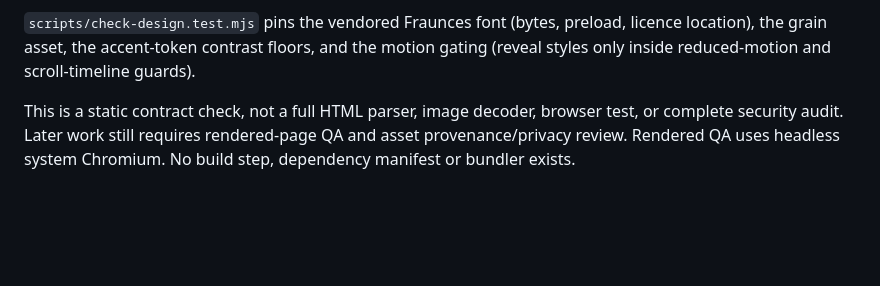
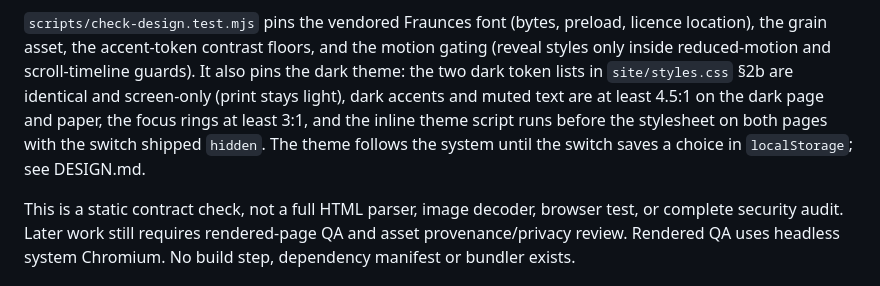
Before and after one commit to jfabre/jfabre.github.io, a Markdown page: README.md, the part around the change. Rendered like a GitHub page; blank space fills up the shorter version.

Commit message:
docs: record the dark theme contract

```diff
--- a/README.md
+++ b/README.md
@@ -78,7 +78,12 @@ no `autoplay` attribute), and the unchanged Dungeon Mapper image.
 
 `scripts/check-design.test.mjs` pins the vendored Fraunces font (bytes, preload,
 licence location), the grain asset, the accent-token contrast floors, and the motion
-gating (reveal styles only inside reduced-motion and scroll-timeline guards).
+gating (reveal styles only inside reduced-motion and scroll-timeline guards). It also
+pins the dark theme: the two dark token lists in `site/styles.css` §2b are identical
+and screen-only (print stays light), dark accents and muted text are at least 4.5:1 on
+the dark page and paper, the focus rings at least 3:1, and the inline theme script runs
+before the stylesheet on both pages with the switch shipped `hidden`. The theme follows
+the system until the switch saves a choice in `localStorage`; see DESIGN.md.
 
 This is a static contract check, not a full HTML parser, image decoder, browser
 test, or complete security audit. Later work still requires rendered-page QA and
```
Also changed, not shown: DESIGN.md (+23 -0 lines).
